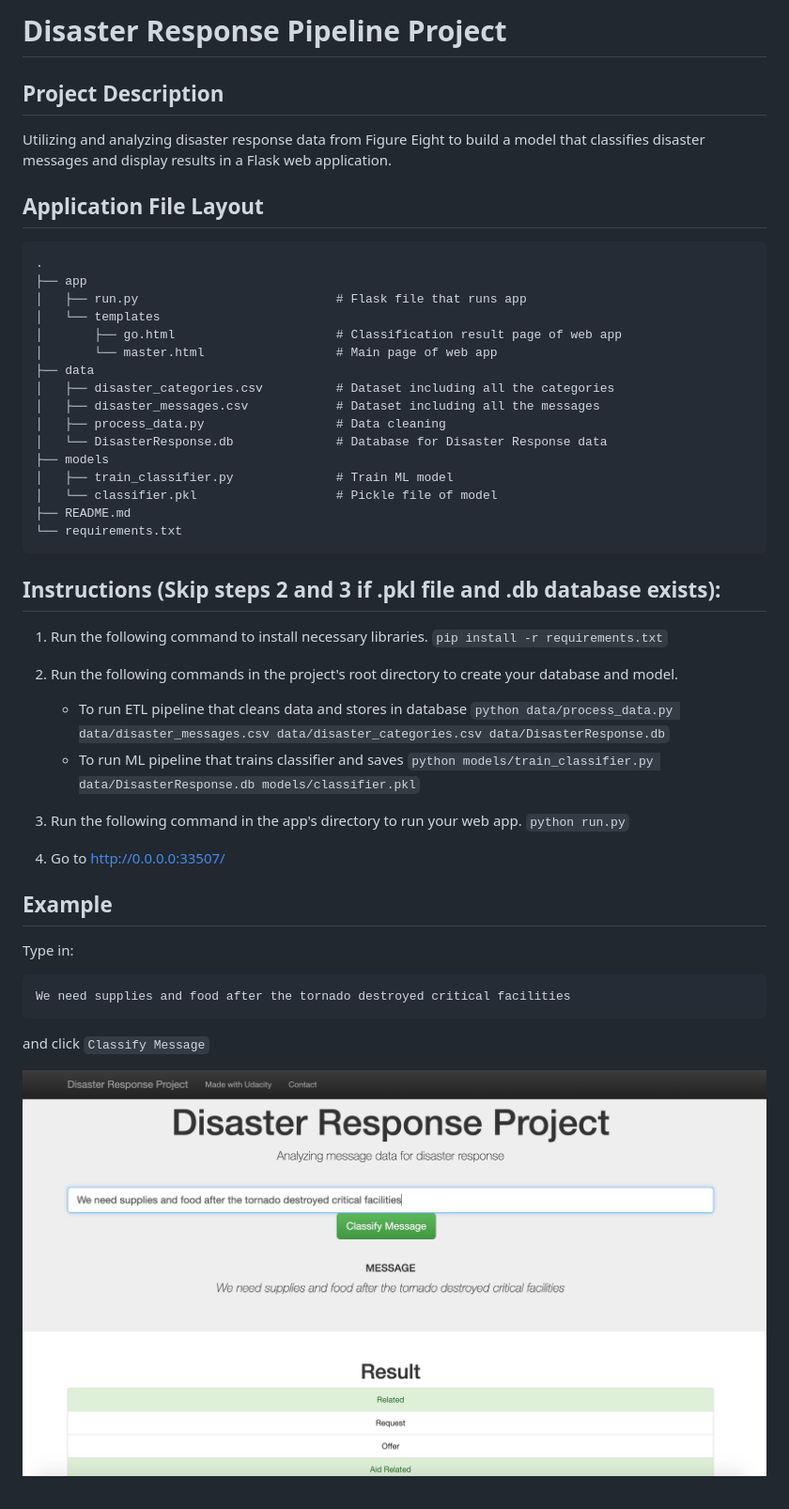
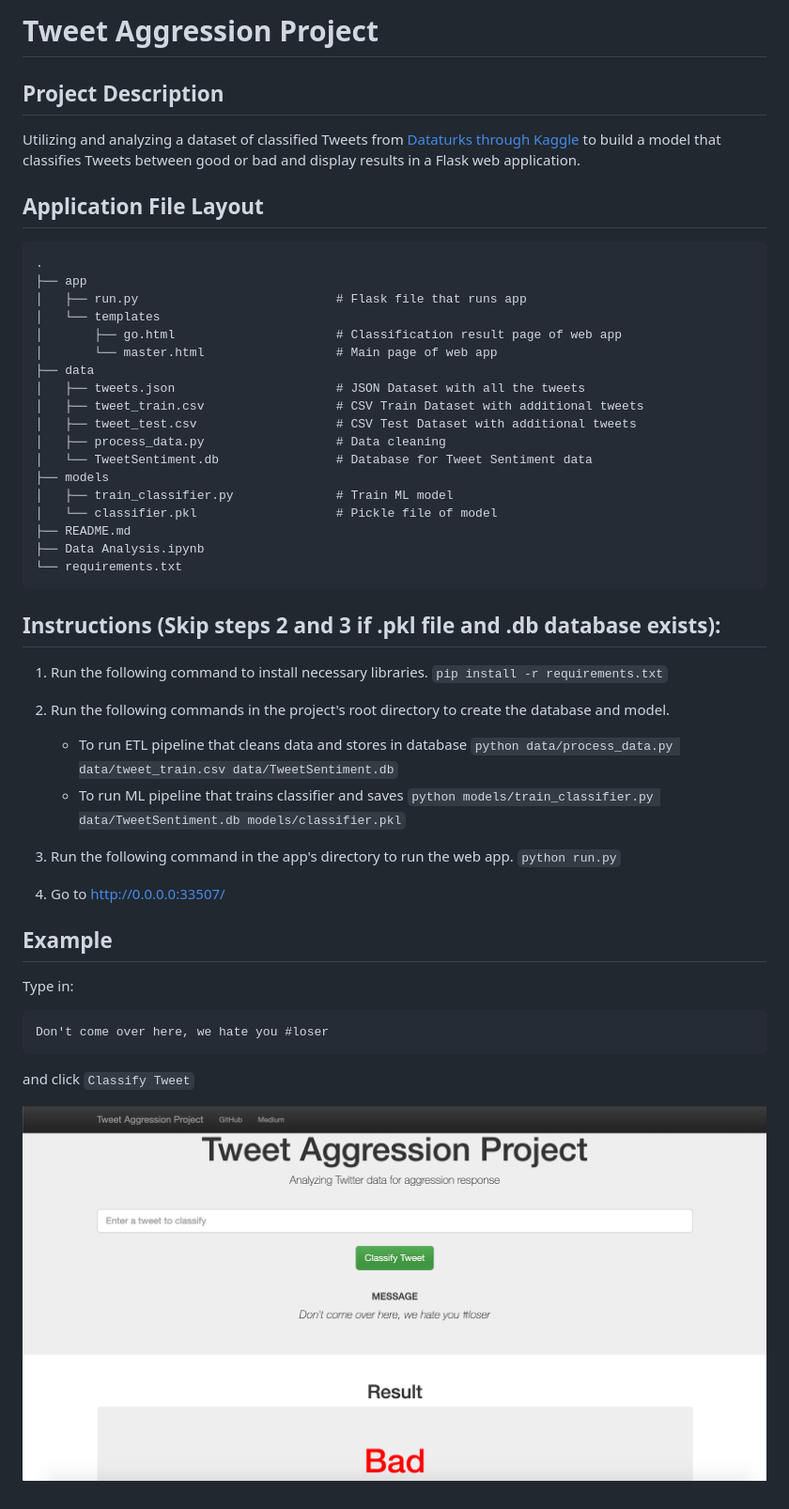
Before and after one commit to kevinlwebb/TwitterAggressionProject, a Markdown page: README.md, the part around the change. Shown: that part at 94% size. Drawn GitHub-style; pictures changed too: ex.png.

````diff
--- a/README.md
+++ b/README.md
@@ -1,8 +1,8 @@
-# Disaster Response Pipeline Project
+# Tweet Aggression Project
 
 ## Project Description
 
-Utilizing and analyzing disaster response data from Figure Eight to build a model that classifies disaster messages and display results in a Flask web application.
+Utilizing and analyzing a dataset of classified Tweets from [Dataturks through Kaggle](https://www.kaggle.com/dataturks/dataset-for-detection-of-cybertrolls) to build a model that classifies Tweets between good or bad and display results in a Flask web application.
 
 ## Application File Layout
 
@@ -13,28 +13,30 @@ Utilizing and analyzing disaster response data from Figure Eight to build a mode
     │       ├── go.html                      # Classification result page of web app
     │       └── master.html                  # Main page of web app
     ├── data
-    │   ├── disaster_categories.csv          # Dataset including all the categories
-    │   ├── disaster_messages.csv            # Dataset including all the messages
+    │   ├── tweets.json                      # JSON Dataset with all the tweets
+    │   ├── tweet_train.csv                  # CSV Train Dataset with additional tweets
+    │   ├── tweet_test.csv                   # CSV Test Dataset with additional tweets
     │   ├── process_data.py                  # Data cleaning
-    │   └── DisasterResponse.db              # Database for Disaster Response data
+    │   └── TweetSentiment.db                # Database for Tweet Sentiment data
     ├── models
     │   ├── train_classifier.py              # Train ML model
     │   └── classifier.pkl                   # Pickle file of model
     ├── README.md
+    ├── Data Analysis.ipynb
     └── requirements.txt
 
 ## Instructions (Skip steps 2 and 3 if .pkl file and .db database exists):
 1. Run the following command to install necessary libraries.
     `pip install -r requirements.txt`
 
-2. Run the following commands in the project's root directory to create your database and model.
+2. Run the following commands in the project's root directory to create the database and model.
 
     - To run ETL pipeline that cleans data and stores in database
-        `python data/process_data.py data/disaster_messages.csv data/disaster_categories.csv data/DisasterResponse.db`
+        `python data/process_data.py data/tweet_train.csv data/TweetSentiment.db`
     - To run ML pipeline that trains classifier and saves
-        `python models/train_classifier.py data/DisasterResponse.db models/classifier.pkl`
+        `python models/train_classifier.py data/TweetSentiment.db models/classifier.pkl`
 
-3. Run the following command in the app's directory to run your web app.
+3. Run the following command in the app's directory to run the web app.
     `python run.py`
 
 4. Go to http://0.0.0.0:33507/
@@ -42,8 +44,8 @@ Utilizing and analyzing disaster response data from Figure Eight to build a mode
 ## Example
 Type in:
 ```
-We need supplies and food after the tornado destroyed critical facilities
+Don't come over here, we hate you #loser
 ```
-and click `Classify Message`
+and click `Classify Tweet`
 
 ![Example](ex.png)
````
Also changed, not shown: 14 other files.
